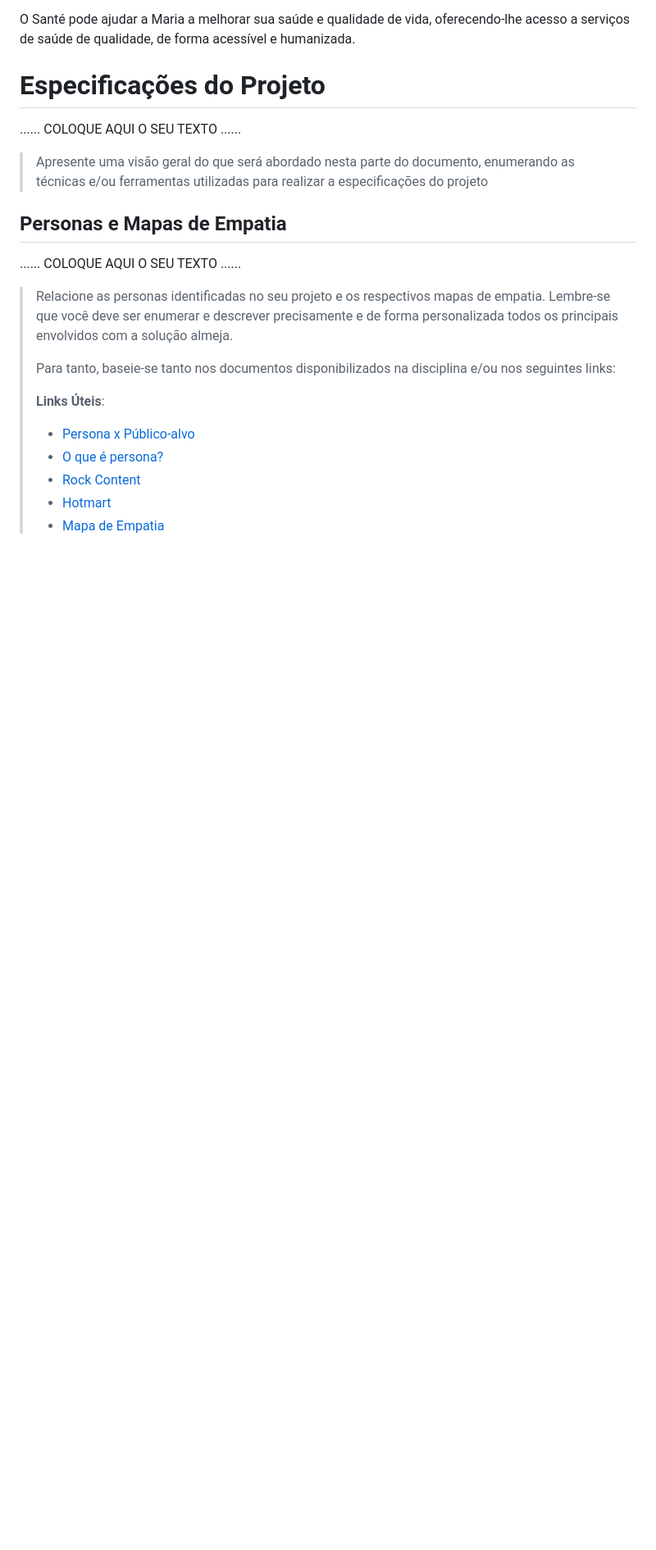
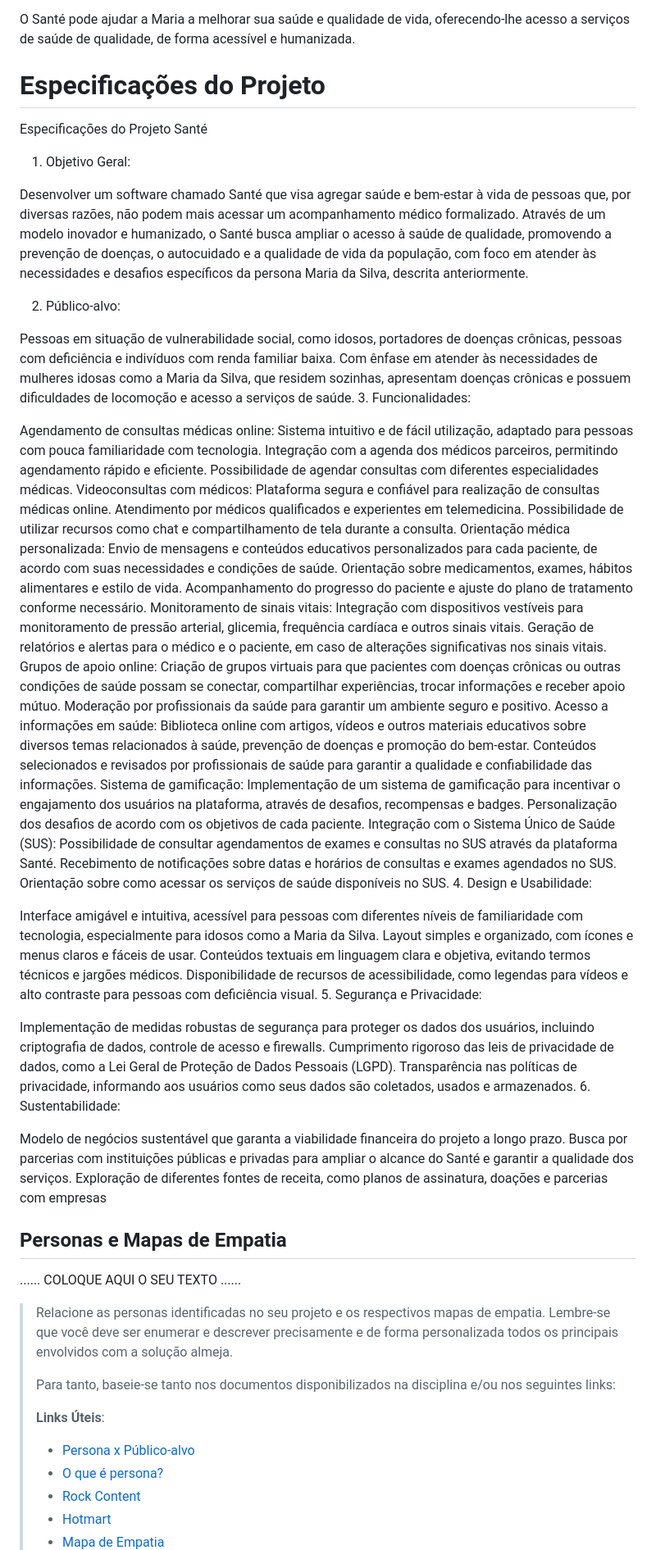
Before and after one commit to S9lva/pmg-es-2024-1-ti1-2401100-g7-saude-e-bem-estar, a Markdown page: docs/relatorio/Relatorio Tecnico - TEMPLATE.md, the part around the change. Shown at 82% size. Rendered like a GitHub page; blank space fills up the shorter version.

Commit message:
Update Especificação do Projeto
Atualização das Especificações do projeto

```diff
--- a/docs/relatorio/Relatorio Tecnico - TEMPLATE.md
+++ b/docs/relatorio/Relatorio Tecnico - TEMPLATE.md
@@ -147,12 +147,62 @@ O Santé pode ajudar a Maria a melhorar sua saúde e qualidade de vida, oferecen
 
 # Especificações do Projeto
 
-......  COLOQUE AQUI O SEU TEXTO ......
 
-> Apresente uma visão geral do que será abordado nesta parte do
-> documento, enumerando as técnicas e/ou ferramentas utilizadas para
-> realizar a especificações do projeto
+Especificações do Projeto Santé
+1. Objetivo Geral:
 
+Desenvolver um software chamado Santé que visa agregar saúde e bem-estar à vida de pessoas que, por diversas razões, não podem mais acessar um acompanhamento médico formalizado. Através de um modelo inovador e humanizado, o Santé busca ampliar o acesso à saúde de qualidade, promovendo a prevenção de doenças, o autocuidado e a qualidade de vida da população, com foco em atender às necessidades e desafios específicos da persona Maria da Silva, descrita anteriormente.
+
+2. Público-alvo:
+
+Pessoas em situação de vulnerabilidade social, como idosos, portadores de doenças crônicas, pessoas com deficiência e indivíduos com renda familiar baixa.
+Com ênfase em atender às necessidades de mulheres idosas como a Maria da Silva, que residem sozinhas, apresentam doenças crônicas e possuem dificuldades de locomoção e acesso a serviços de saúde.
+3. Funcionalidades:
+
+Agendamento de consultas médicas online:
+Sistema intuitivo e de fácil utilização, adaptado para pessoas com pouca familiaridade com tecnologia.
+Integração com a agenda dos médicos parceiros, permitindo agendamento rápido e eficiente.
+Possibilidade de agendar consultas com diferentes especialidades médicas.
+Videoconsultas com médicos:
+Plataforma segura e confiável para realização de consultas médicas online.
+Atendimento por médicos qualificados e experientes em telemedicina.
+Possibilidade de utilizar recursos como chat e compartilhamento de tela durante a consulta.
+Orientação médica personalizada:
+Envio de mensagens e conteúdos educativos personalizados para cada paciente, de acordo com suas necessidades e condições de saúde.
+Orientação sobre medicamentos, exames, hábitos alimentares e estilo de vida.
+Acompanhamento do progresso do paciente e ajuste do plano de tratamento conforme necessário.
+Monitoramento de sinais vitais:
+Integração com dispositivos vestíveis para monitoramento de pressão arterial, glicemia, frequência cardíaca e outros sinais vitais.
+Geração de relatórios e alertas para o médico e o paciente, em caso de alterações significativas nos sinais vitais.
+Grupos de apoio online:
+Criação de grupos virtuais para que pacientes com doenças crônicas ou outras condições de saúde possam se conectar, compartilhar experiências, trocar informações e receber apoio mútuo.
+Moderação por profissionais da saúde para garantir um ambiente seguro e positivo.
+Acesso a informações em saúde:
+Biblioteca online com artigos, vídeos e outros materiais educativos sobre diversos temas relacionados à saúde, prevenção de doenças e promoção do bem-estar.
+Conteúdos selecionados e revisados por profissionais de saúde para garantir a qualidade e confiabilidade das informações.
+Sistema de gamificação:
+Implementação de um sistema de gamificação para incentivar o engajamento dos usuários na plataforma, através de desafios, recompensas e badges.
+Personalização dos desafios de acordo com os objetivos de cada paciente.
+Integração com o Sistema Único de Saúde (SUS):
+Possibilidade de consultar agendamentos de exames e consultas no SUS através da plataforma Santé.
+Recebimento de notificações sobre datas e horários de consultas e exames agendados no SUS.
+Orientação sobre como acessar os serviços de saúde disponíveis no SUS.
+4. Design e Usabilidade:
+
+Interface amigável e intuitiva, acessível para pessoas com diferentes níveis de familiaridade com tecnologia, especialmente para idosos como a Maria da Silva.
+Layout simples e organizado, com ícones e menus claros e fáceis de usar.
+Conteúdos textuais em linguagem clara e objetiva, evitando termos técnicos e jargões médicos.
+Disponibilidade de recursos de acessibilidade, como legendas para vídeos e alto contraste para pessoas com deficiência visual.
+5. Segurança e Privacidade:
+
+Implementação de medidas robustas de segurança para proteger os dados dos usuários, incluindo criptografia de dados, controle de acesso e firewalls.
+Cumprimento rigoroso das leis de privacidade de dados, como a Lei Geral de Proteção de Dados Pessoais (LGPD).
+Transparência nas políticas de privacidade, informando aos usuários como seus dados são coletados, usados e armazenados.
+6. Sustentabilidade:
+
+Modelo de negócios sustentável que garanta a viabilidade financeira do projeto a longo prazo.
+Busca por parcerias com instituições públicas e privadas para ampliar o alcance do Santé e garantir a qualidade dos serviços.
+Exploração de diferentes fontes de receita, como planos de assinatura, doações e parcerias com empresas
 ## Personas e Mapas de Empatia
 
 ......  COLOQUE AQUI O SEU TEXTO ......
```
